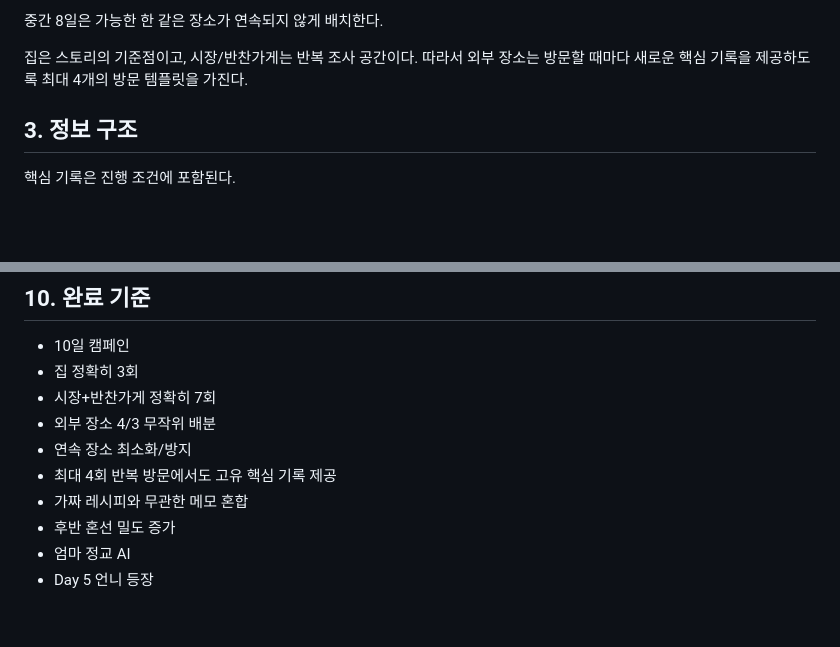
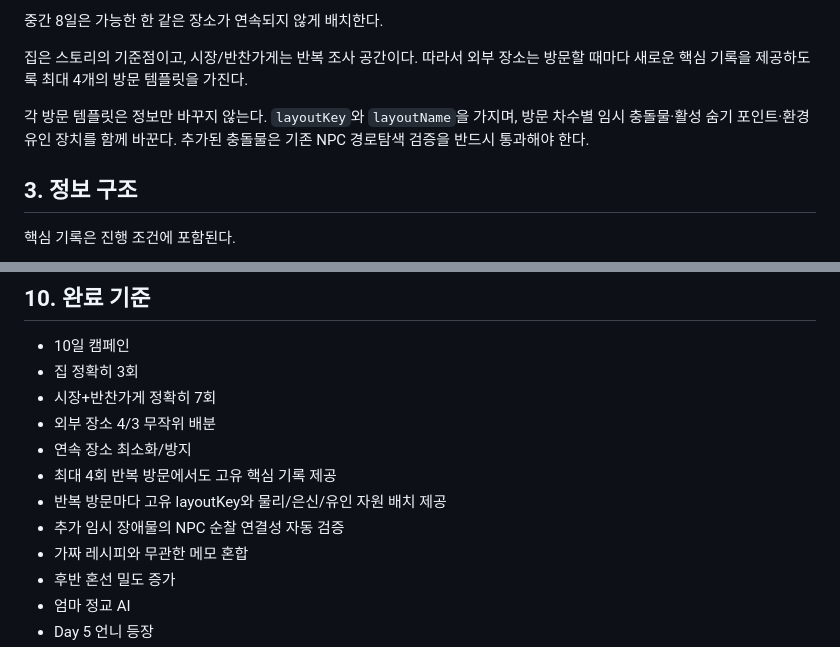
Before and after one commit to playCosmos/HolyCrab, a Markdown page: docs/GAME_DESIGN.md, 2 parts joined by grey strips. Rendered like a GitHub page; blank space fills up the shorter version.

```diff
--- a/docs/GAME_DESIGN.md
+++ b/docs/GAME_DESIGN.md
@@ -25,6 +25,8 @@ HolyCrab은 라먀니가 엄마의 간장게장 레시피를 **10일 동안 생
 중간 8일은 가능한 한 같은 장소가 연속되지 않게 배치한다.
 
 집은 스토리의 기준점이고, 시장/반찬가게는 반복 조사 공간이다. 따라서 외부 장소는 방문할 때마다 새로운 핵심 기록을 제공하도록 최대 4개의 방문 템플릿을 가진다.
+
+각 방문 템플릿은 정보만 바꾸지 않는다. `layoutKey`와 `layoutName`을 가지며, 방문 차수별 임시 충돌물·활성 숨기 포인트·환경 유인 장치를 함께 바꾼다. 추가된 충돌물은 기존 NPC 경로탐색 검증을 반드시 통과해야 한다.
 
 ## 3. 정보 구조
 
@@ -201,6 +205,8 @@ Day 10 집.
 - 외부 장소 4/3 무작위 배분
 - 연속 장소 최소화/방지
 - 최대 4회 반복 방문에서도 고유 핵심 기록 제공
+- 반복 방문마다 고유 layoutKey와 물리/은신/유인 자원 배치 제공
+- 추가 임시 장애물의 NPC 순찰 연결성 자동 검증
 - 가짜 레시피와 무관한 메모 혼합
 - 후반 혼선 밀도 증가
 - 엄마 정교 AI
```
Also changed, not shown: other parts of docs/GAME_DESIGN.md (+22 -6 lines).
